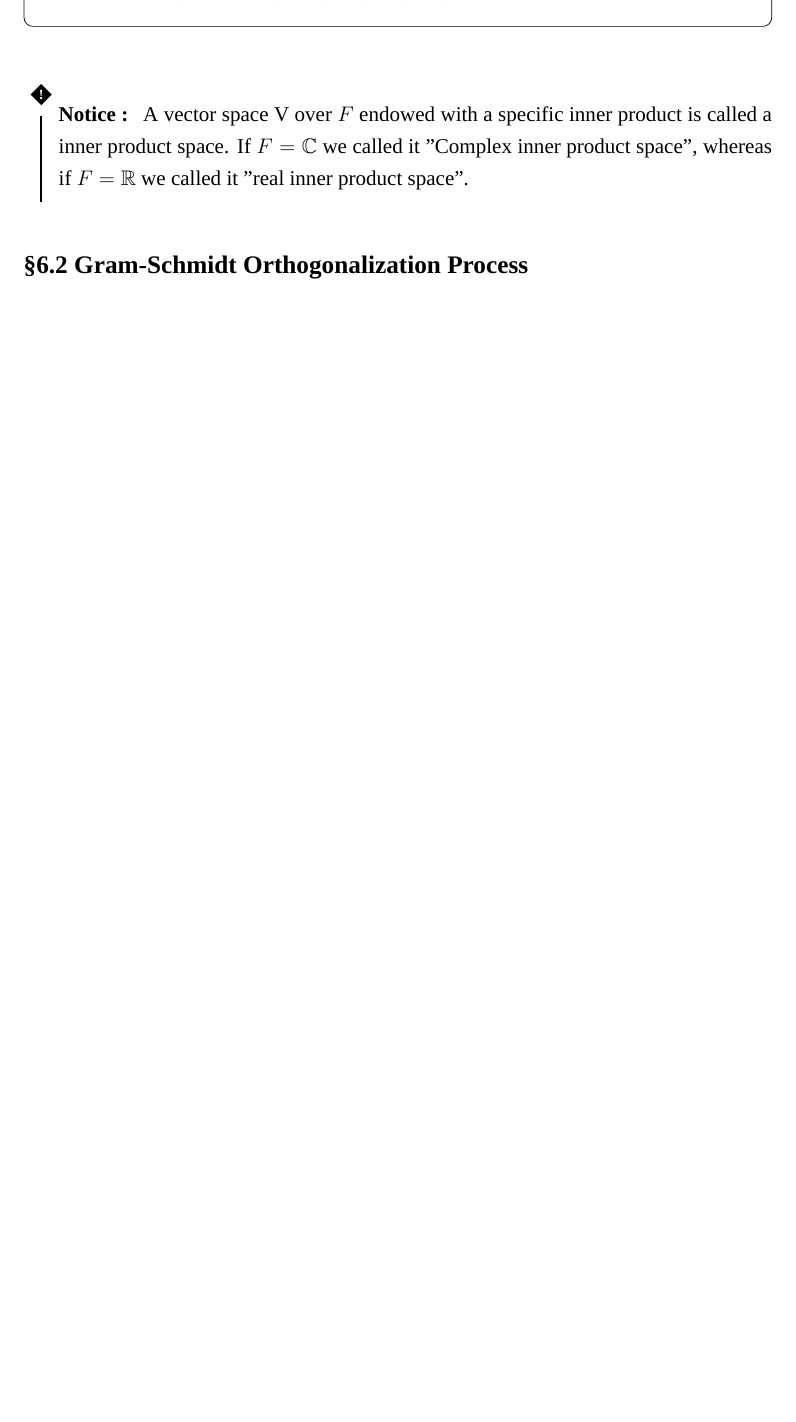
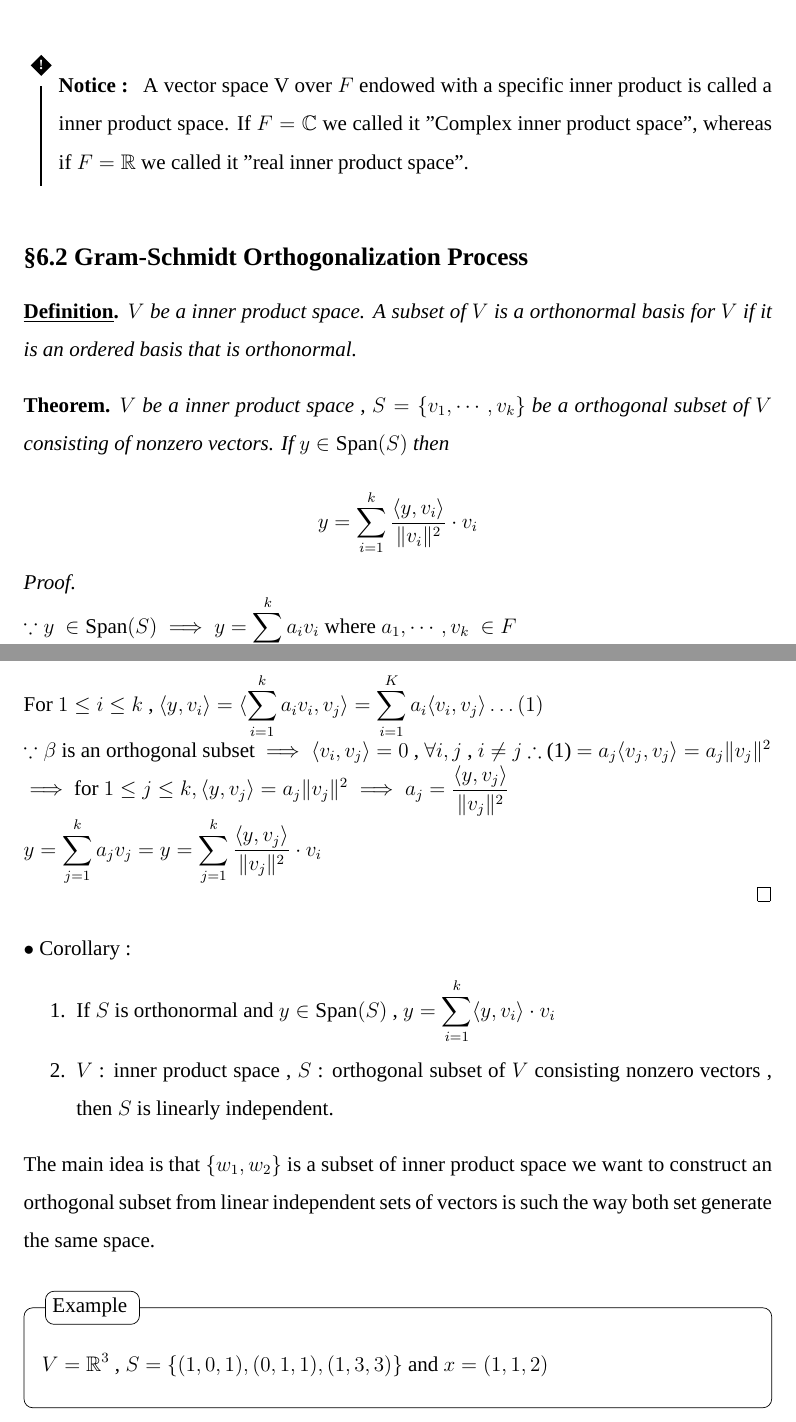
Before and after one commit to j36426052/Linear_Algebra, a LaTeX document (Ch.6/Section_6.tex): part of the page before the commit and two parts of pages 1 and 2 of 2 after it, the two joined at a grey line, cut so that both start at the same text, the shorter picture padded with empty space. Compiled offline with XeLaTeX; a missing font is replaced by an installed copy or a similar font.

Commit message:
Update
6.2

```diff
--- a/Ch.6/Section_6.tex
+++ b/Ch.6/Section_6.tex
@@ -1,5 +1,6 @@
 \input{settings.tex}
-
+\parindent=0pt
+\linespread{1.5}
 \begin{document}
 	\section*{Chap.6 Inner Product Space}		\subsection*{\S 6.1 Inner product and norms}
 
@@ -30,4 +31,42 @@
 	%Exercise 14 17 21 23
 
 	\subsection*{\S 6.2 Gram-Schmidt Orthogonalization Process}
+
+	\begin{defn}
+		$V$ be a inner product space. A subset of $V$ is a orthonormal basis for $V$ if it is an ordered basis that is orthonormal.
+	\end{defn}
+	\begin{thm*}
+		$V$ be a inner product space , $S = \{v_1 , \cdots , v_k\}$ be a orthogonal subset of $V$ consisting of nonzero vectors. If $y \in \mathrm{Span}(S)$ then
+
+		\[y = \sum_{i=1}^{k}\frac{\langle y,v_i\rangle}{\|v_i\|^2}\cdot v_i \]
+	\end{thm*}
+	\begin{proof} $ $\\
+		$\because y ~\in \mathrm{Span}(S)\implies y = \sum_{i = 1}^{k} a_iv_i $ where $a_1 , \cdots , v_k ~\in F$
+
+		For $1\leq i \leq k$ , $\langle y , v_i \rangle = \langle \sum_{i=1}^k a_iv_i , v_j \rangle = \sum_{i=1}^{K}a_i\langle v_i , v_j \rangle\ldots(1)$
+
+		$\because \beta $ is an orthogonal subset $\implies \langle v_i , v_j \rangle = 0$ , $\forall i , j$ , $i\neq j$ $\therefore$ (1) $ = a_j\langle v_j , v_j \rangle = a_j\|v_j\|^2 $
+
+		$\implies $ for $1\leq j \leq k , \langle y , v_j \rangle = a_j \|v_j\|^2 \implies a_j = \frac{\langle y , v_j \rangle}{\|v_j\|^2}$
+
+		$y = \sum_{j=1}^{k} a_jv_j = y = \sum_{j=1}^{k} \frac{\langle y , v_j \rangle}{\|v_j\|^2} \cdot v_i $
+
+	\end{proof}
+
+	$\bullet$ Corollary :
+		\begin{enumerate}
+			\item If $S$ is orthonormal and $y \in \mathrm{Span}(S)$ , $ y= \sum_{i=1}^{k} \langle y , v_i \rangle \cdot v_i$
+			\item $V$ : inner product space , $S$ : orthogonal subset of $V$ consisting nonzero vectors , then $S$ is linearly independent.
+		\end{enumerate}
+
+		The main idea is that $\{w_1 , w_2\}$ is a subset of inner product space we want to construct an orthogonal subset from linear independent sets of vectors is such the way both set generate the same space.
+
+		%Thm 6.4
+
+		%Thm 6.5
+
+		\begin{example}
+			$V = \R^3$ , $S = \left\{(1,0,1) , (0 , 1, 1) , (1,3,3)\right\}$ and $x = (1,1,2)$
+		\end{example}
+
 \end{document}
```
Also changed, not shown: Ch.6/Section_6.pdf.
